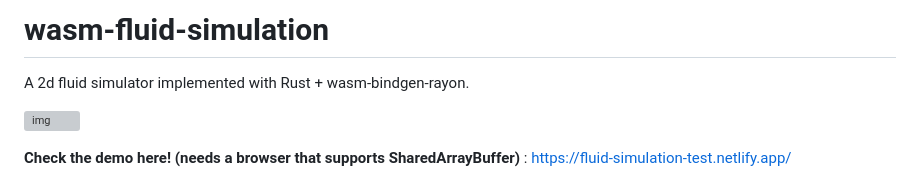
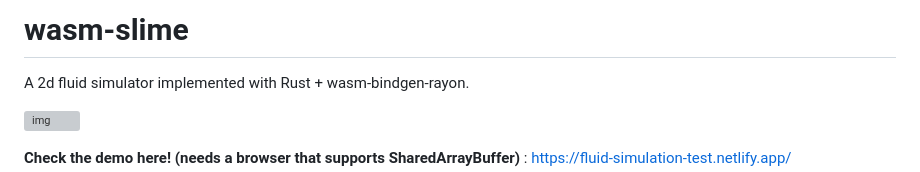
Before and after one commit to matsuoka-601/Wasm-Slime, a Markdown page: README.md, the part around the change. Rendered like a GitHub page; grey boxes are pictures that could not be loaded.

```diff
--- a/README.md
+++ b/README.md
@@ -1,4 +1,4 @@
-# wasm-fluid-simulation
+# wasm-slime
 
 A 2d fluid simulator implemented with Rust + wasm-bindgen-rayon.
 
```
